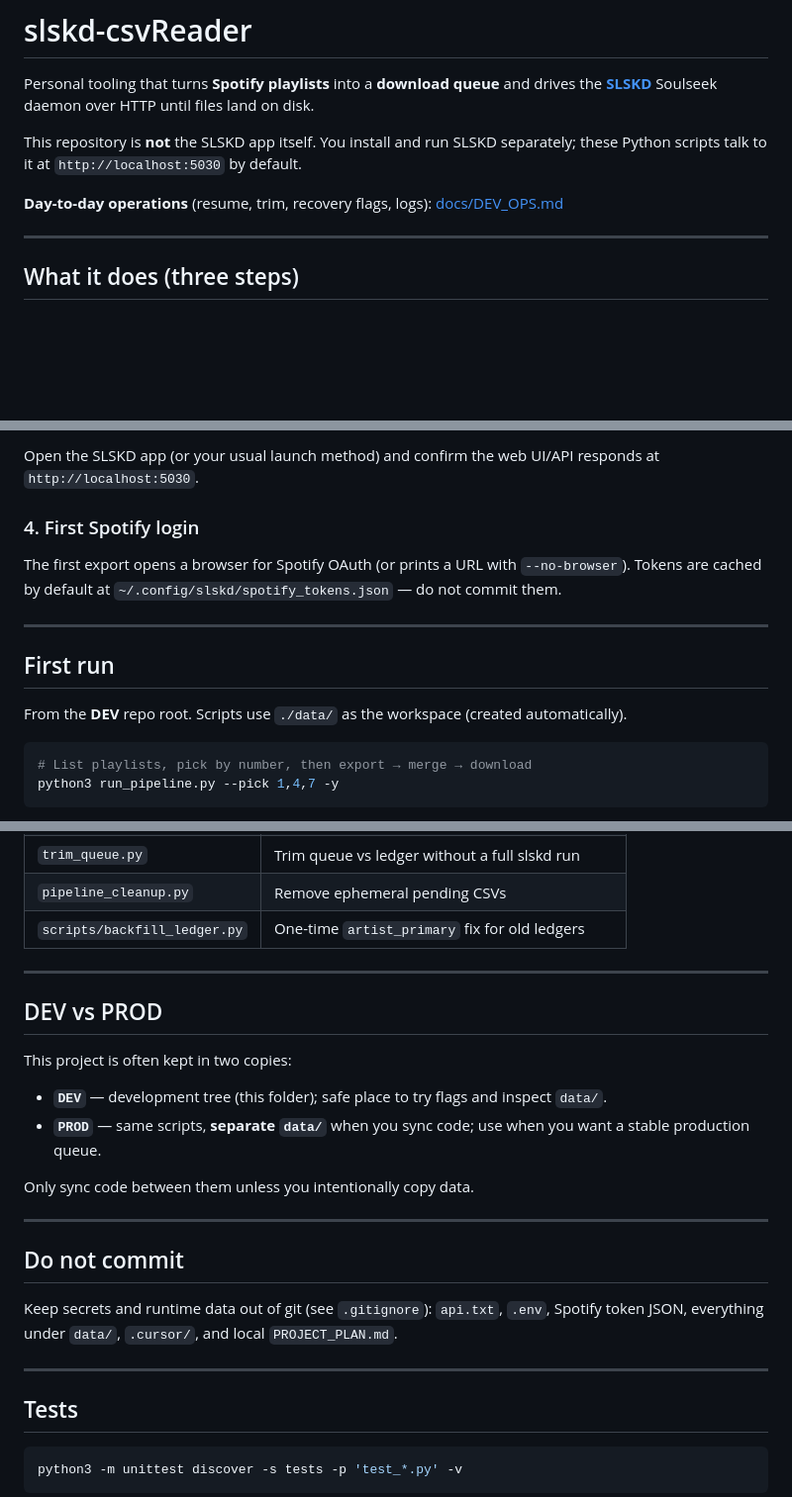
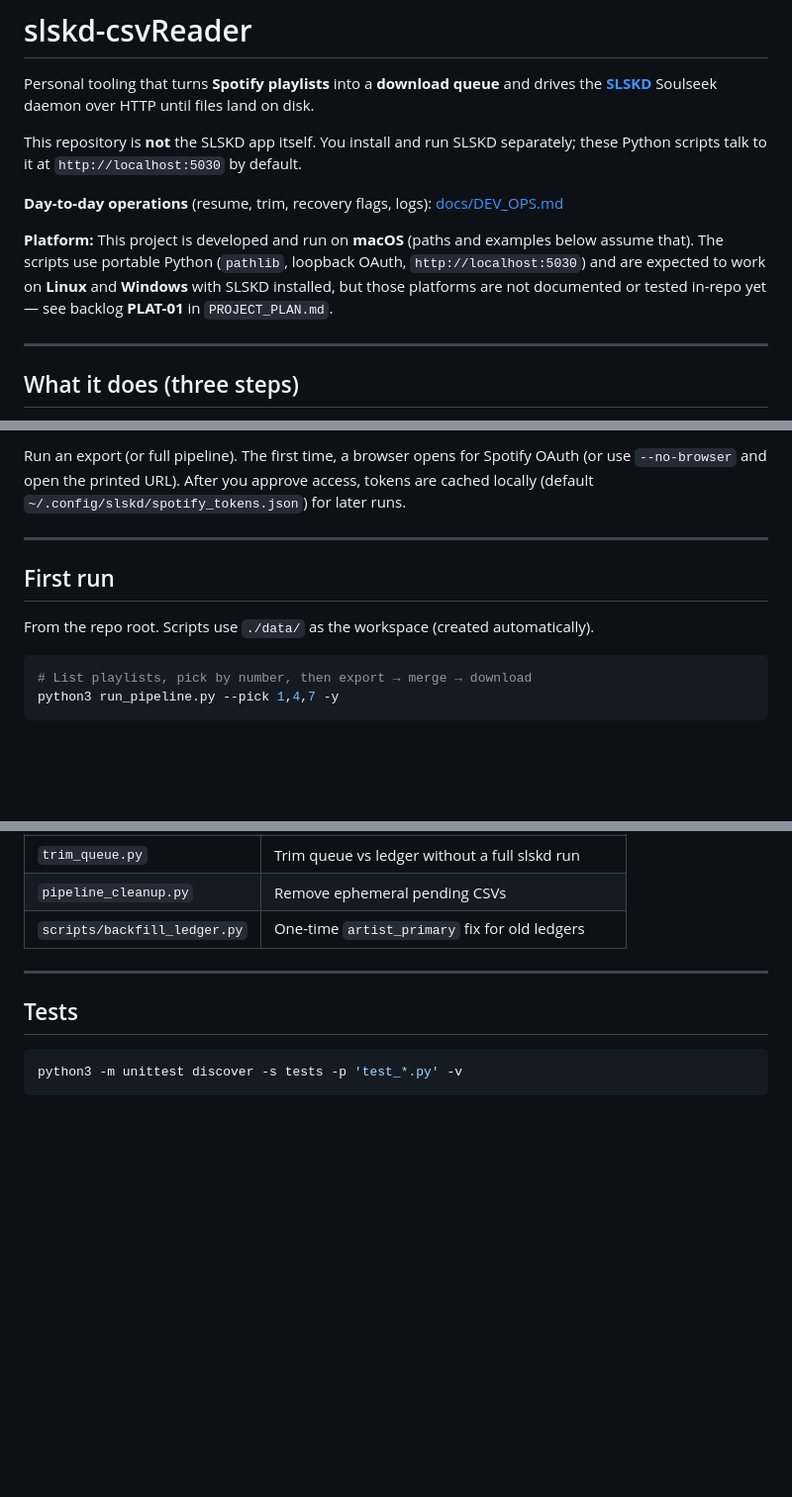
Before and after one commit to sciurus0/slskd-csvReader, a Markdown page: README.md, 3 parts joined by grey strips. Shown at 99% size. GitHub-like rendering; blank space fills up the shorter version.

````diff
--- a/README.md
+++ b/README.md
@@ -5,6 +5,8 @@ Personal tooling that turns **Spotify playlists** into a **download queue** and
 This repository is **not** the SLSKD app itself. You install and run SLSKD separately; these Python scripts talk to it at `http://localhost:5030` by default.
 
 **Day-to-day operations** (resume, trim, recovery flags, logs): [docs/DEV_OPS.md](docs/DEV_OPS.md)
+
+**Platform:** This project is developed and run on **macOS** (paths and examples below assume that). The scripts use portable Python (`pathlib`, loopback OAuth, `http://localhost:5030`) and are expected to work on **Linux** and **Windows** with SLSKD installed, but those platforms are not documented or tested in-repo yet — see backlog **PLAT-01** in `PROJECT_PLAN.md`.
 
 ---
 
@@ -72,15 +97,11 @@ Environment variables override `api.txt` when set (`SLSKD_API_KEY`, `SPOTIFY_CLI
 
-Open the SLSKD app (or your usual launch method) and confirm the web UI/API responds at `http://localhost:5030`.
-
-### 4. First Spotify login
-
-The first export opens a browser for Spotify OAuth (or prints a URL with `--no-browser`). Tokens are cached by default at `~/.config/slskd/spotify_tokens.json` — do not commit them.
+Run an export (or full pipeline). The first time, a browser opens for Spotify OAuth (or use `--no-browser` and open the printed URL). After you approve access, tokens are cached locally (default `~/.config/slskd/spotify_tokens.json`) for later runs.
 
 ---
 
 ## First run
 
-From the **DEV** repo root. Scripts use `./data/` as the workspace (created automatically).
+From the repo root. Scripts use `./data/` as the workspace (created automatically).
 
 ```bash
 # List playlists, pick by number, then export → merge → download
@@ -145,23 +166,6 @@ Important files under `data/`:
 
 ---
 
-## DEV vs PROD
-
-This project is often kept in two copies:
-
-- **`DEV`** — development tree (this folder); safe place to try flags and inspect `data/`.
-- **`PROD`** — same scripts, **separate `data/`** when you sync code; use when you want a stable production queue.
-
-Only sync code between them unless you intentionally copy data.
-
----
-
-## Do not commit
-
-Keep secrets and runtime data out of git (see `.gitignore`): `api.txt`, `.env`, Spotify token JSON, everything under `data/`, `.cursor/`, and local `PROJECT_PLAN.md`.
-
----
-
 ## Tests
 
 ```bash
````
Also changed, not shown: other parts of README.md (+37 -14 lines).
